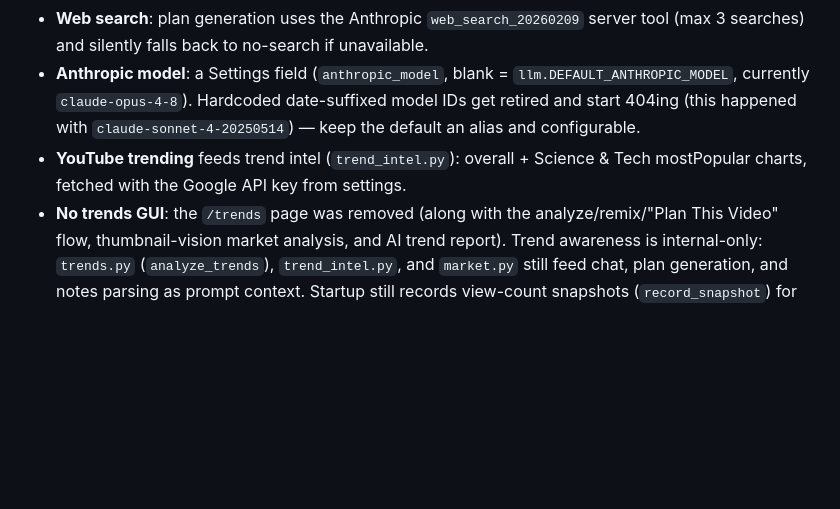
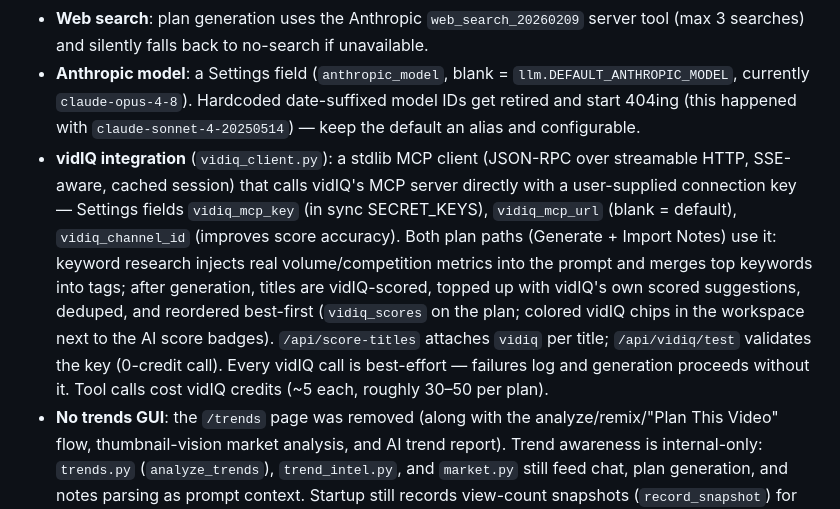
Before and after one commit to btcsessions/sessions-builder, a Markdown page: CLAUDE.md, the part around the change. Drawn GitHub-style; blank space fills up the shorter version.

Commit message:
Document vidIQ integration in developer notes
Co-Authored-By: Claude <noreply@anthropic.com>

```diff
--- a/CLAUDE.md
+++ b/CLAUDE.md
@@ -61,7 +61,7 @@ The planner is branded for the **Sovereign Sessions** channel (freedom tech: bit
 - **Plan generation** (`generate_video_plan`): each outline section includes a `section_script` (short scripted on-camera opener for compartmentalized learning). Descriptions are SEO-optimized and pull REAL URLs from past tutorials and the **link library** (`affiliate_links` in settings — one list for both affiliates and sponsors via a `type` field, plus optional `blurb`). Affiliates are AI-woven into descriptions when relevant (near the top); **sponsors are never sent to the AI** — the app deterministically appends selected sponsors' blurbs verbatim after the description body (before the timestamps placeholder). Sponsors are chosen per episode via checkboxes in the workspace form (`sponsors` in the generate/parse payloads); the legacy `sponsor_template` setting remains as a fallback when no sponsors are selected and has no Settings UI anymore.
 - **Web search**: plan generation uses the Anthropic `web_search_20260209` server tool (max 3 searches) and silently falls back to no-search if unavailable.
 - **Anthropic model**: a Settings field (`anthropic_model`, blank = `llm.DEFAULT_ANTHROPIC_MODEL`, currently `claude-opus-4-8`). Hardcoded date-suffixed model IDs get retired and start 404ing (this happened with `claude-sonnet-4-20250514`) — keep the default an alias and configurable.
-- **YouTube trending** feeds trend intel (`trend_intel.py`): overall + Science & Tech mostPopular charts, fetched with the Google API key from settings.
+- **vidIQ integration** (`vidiq_client.py`): a stdlib MCP client (JSON-RPC over streamable HTTP, SSE-aware, cached session) that calls vidIQ's MCP server directly with a user-supplied connection key — Settings fields `vidiq_mcp_key` (in sync SECRET_KEYS), `vidiq_mcp_url` (blank = default), `vidiq_channel_id` (improves score accuracy). Both plan paths (Generate + Import Notes) use it: keyword research injects real volume/competition metrics into the prompt and merges top keywords into tags; after generation, titles are vidIQ-scored, topped up with vidIQ's own scored suggestions, deduped, and reordered best-first (`vidiq_scores` on the plan; colored vidIQ chips in the workspace next to the AI score badges). `/api/score-titles` attaches `vidiq` per title; `/api/vidiq/test` validates the key (0-credit call). Every vidIQ call is best-effort — failures log and generation proceeds without it. Tool calls cost vidIQ credits (~5 each, roughly 30–50 per plan).
 - **No trends GUI**: the `/trends` page was removed (along with the analyze/remix/"Plan This Video" flow, thumbnail-vision market analysis, and AI trend report). Trend awareness is internal-only: `trends.py` (`analyze_trends`), `trend_intel.py`, and `market.py` still feed chat, plan generation, and notes parsing as prompt context. Startup still records view-count snapshots (`record_snapshot`) for future velocity/longevity use.
 - `save_settings()` in `app.py` must preserve keys it doesn't manage (affiliate_links, sponsor_template, default_yt_tags, ...) — it starts from the existing dict and updates. Don't rebuild the settings dict from scratch.
 - **Mobile access**: set `PLANNER_HOST=0.0.0.0` (and optionally `PLANNER_PORT`) before launch to reach the app from a phone on the same network at `http://<machine-ip>:5000`. Default stays `127.0.0.1`.
```
